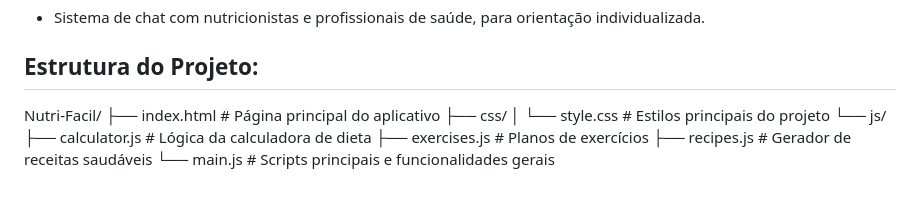
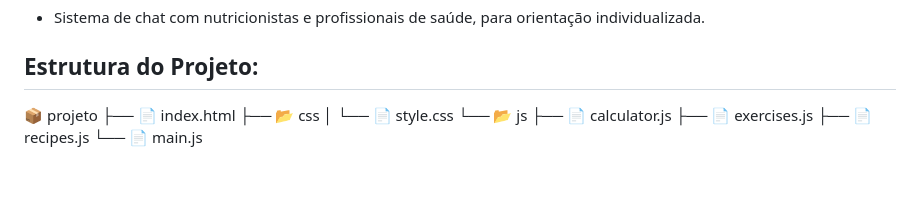
Before and after one commit to IsraPrime16/Projeto-A3-Gestao-de-Software, a Markdown page: README.md, the part around the change. Drawn GitHub-style.

```diff
--- a/README.md
+++ b/README.md
@@ -49,12 +49,12 @@ A plataforma foi pensada com uma arquitetura que permite sua evolução contínu
 
 ##  Estrutura do Projeto:
 
-Nutri-Facil/
-├── index.html # Página principal do aplicativo
-├── css/
-│ └── style.css # Estilos principais do projeto
-└── js/
-├── calculator.js # Lógica da calculadora de dieta
-├── exercises.js # Planos de exercícios
-├── recipes.js # Gerador de receitas saudáveis
-└── main.js # Scripts principais e funcionalidades gerais
+📦 projeto
+├── 📄 index.html
+├── 📂 css
+│   └── 📄 style.css
+└── 📂 js
+    ├── 📄 calculator.js
+    ├── 📄 exercises.js
+    ├── 📄 recipes.js
+    └── 📄 main.js
```
